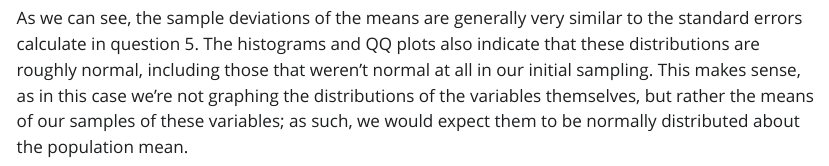
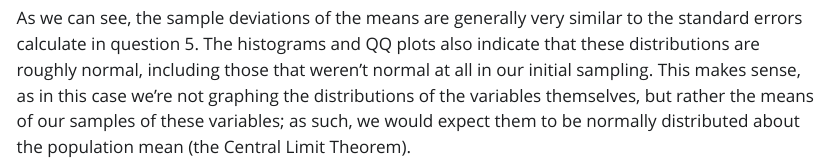
Before and after one commit to auzeff/AN588_Zombies_auzeff, a Quarto document (auzeff_OriginalHomeworkCode_03.qmd): the page in a window 1100 px wide, from 14730 px down. The pictures show the output file auzeff_OriginalHomeworkCode_03.html that the author committed with the source, opened offline; Quarto's library style sheets are replaced by a plain one without menus; long lines of code are wrapped.

Commit message:
Minor modifications

````diff
--- a/auzeff_OriginalHomeworkCode_03.qmd
+++ b/auzeff_OriginalHomeworkCode_03.qmd
@@ -434,4 +434,4 @@ sd_vs_se(sample_means$years_of_education, zs$years_of_education)
 mean_plots(sample_means$years_of_education)
 ```
 
-As we can see, the sample deviations of the means are generally very similar to the standard errors calculate in question 5. The histograms and QQ plots also indicate that these distributions are roughly normal, including those that weren't normal at all in our initial sampling. This makes sense, as in this case we're not graphing the distributions of the variables themselves, but rather the means of our samples of these variables; as such, we would expect them to be normally distributed about the population mean.
+As we can see, the sample deviations of the means are generally very similar to the standard errors calculate in question 5. The histograms and QQ plots also indicate that these distributions are roughly normal, including those that weren't normal at all in our initial sampling. This makes sense, as in this case we're not graphing the distributions of the variables themselves, but rather the means of our samples of these variables; as such, we would expect them to be normally distributed about the population mean (the Central Limit Theorem).
````
Also changed, not shown: auzeff_OriginalHomeworkCode_03.html.
